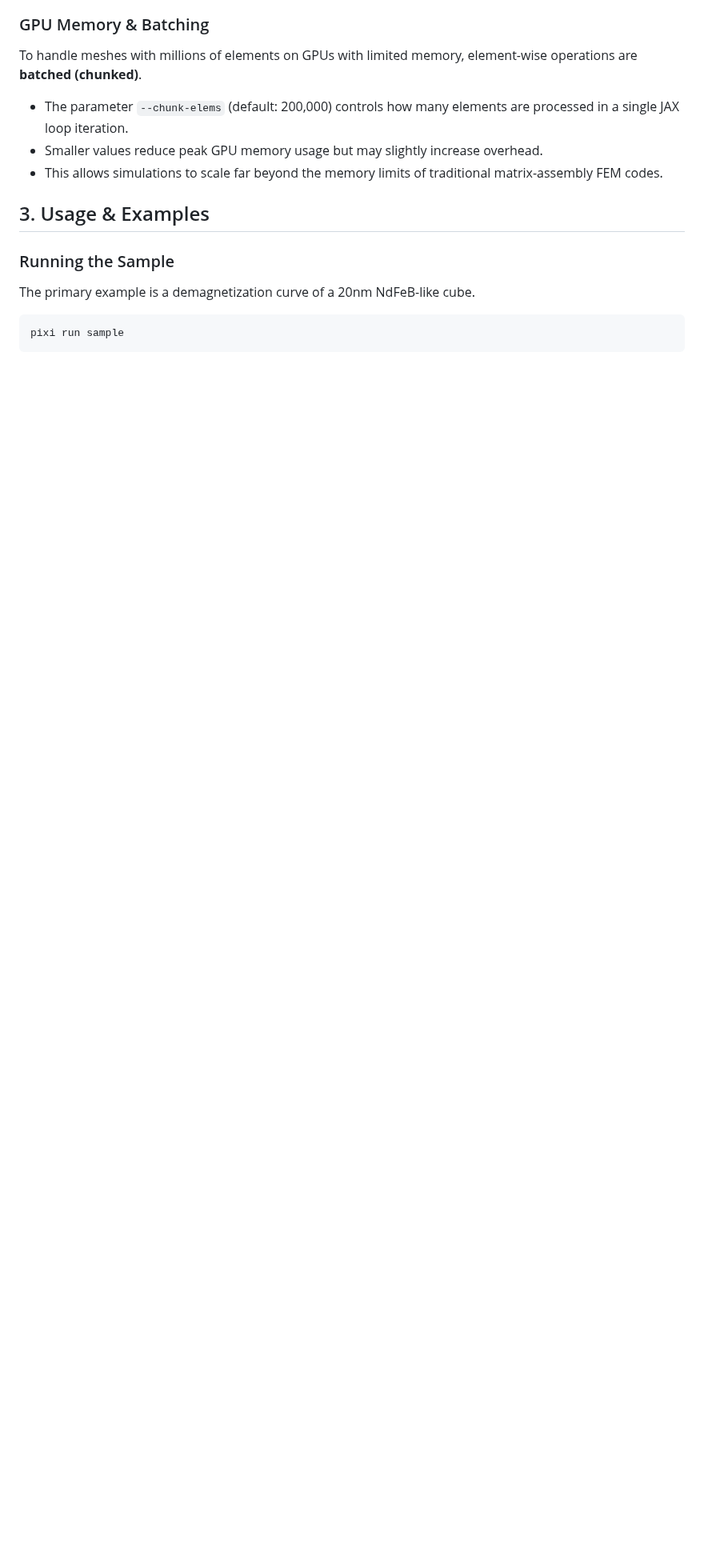
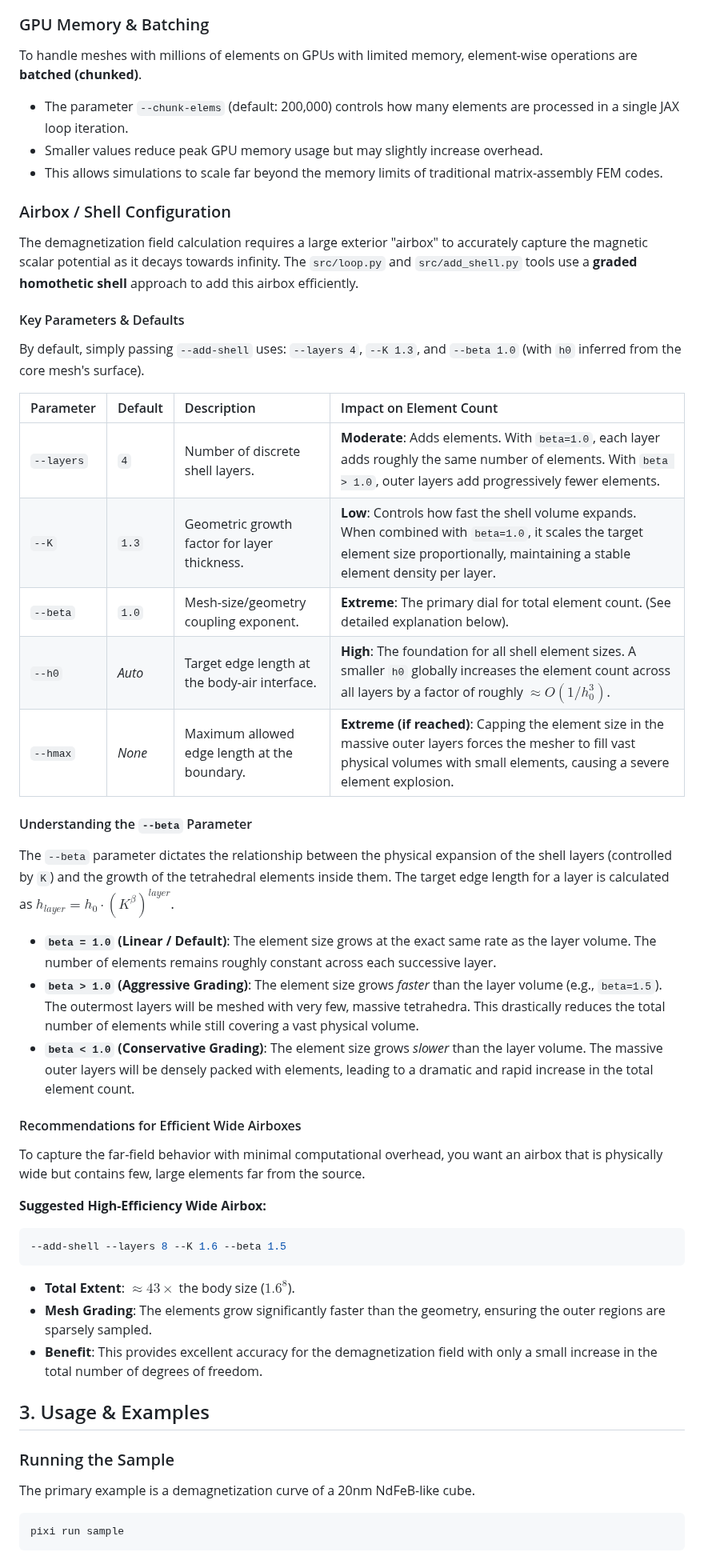
Before and after one commit to MaMMoS-project/mumag_matrixfree2, a Markdown page: README.md, the part around the change. Shown at 80% size. Drawn GitHub-style; blank space fills up the shorter version.

Commit message:
docs: add comprehensive airbox documentation
Adds a dedicated section detailing airbox configuration parameters, defaults, impacts on element count, and specific guidance on using the beta parameter to generate efficient wide airboxes.

````diff
--- a/README.md
+++ b/README.md
@@ -114,6 +114,37 @@ To handle meshes with millions of elements on GPUs with limited memory, element-
 - The parameter `--chunk-elems` (default: 200,000) controls how many elements are processed in a single JAX loop iteration.
 - Smaller values reduce peak GPU memory usage but may slightly increase overhead.
 - This allows simulations to scale far beyond the memory limits of traditional matrix-assembly FEM codes.
+
+### Airbox / Shell Configuration
+The demagnetization field calculation requires a large exterior "airbox" to accurately capture the magnetic scalar potential as it decays towards infinity. The `src/loop.py` and `src/add_shell.py` tools use a **graded homothetic shell** approach to add this airbox efficiently.
+
+#### Key Parameters & Defaults
+By default, simply passing `--add-shell` uses: `--layers 4`, `--K 1.3`, and `--beta 1.0` (with `h0` inferred from the core mesh's surface).
+
+| Parameter | Default | Description | Impact on Element Count |
+| :--- | :--- | :--- | :--- |
+| `--layers` | `4` | Number of discrete shell layers. | **Moderate**: Adds elements. With `beta=1.0`, each layer adds roughly the same number of elements. With `beta > 1.0`, outer layers add progressively fewer elements. |
+| `--K` | `1.3` | Geometric growth factor for layer thickness. | **Low**: Controls how fast the shell volume expands. When combined with `beta=1.0`, it scales the target element size proportionally, maintaining a stable element density per layer. |
+| `--beta` | `1.0` | Mesh-size/geometry coupling exponent. | **Extreme**: The primary dial for total element count. (See detailed explanation below). |
+| `--h0` | *Auto* | Target edge length at the body-air interface. | **High**: The foundation for all shell element sizes. A smaller `h0` globally increases the element count across all layers by a factor of roughly $\approx O(1/h_0^3)$. |
+| `--hmax` | *None* | Maximum allowed edge length at the boundary. | **Extreme (if reached)**: Capping the element size in the massive outer layers forces the mesher to fill vast physical volumes with small elements, causing a severe element explosion. |
+
+#### Understanding the `--beta` Parameter
+The `--beta` parameter dictates the relationship between the physical expansion of the shell layers (controlled by `K`) and the growth of the tetrahedral elements inside them. The target edge length for a layer is calculated as $h_{layer} = h_0 \cdot (K^\beta)^{layer}$.
+- **`beta = 1.0` (Linear / Default)**: The element size grows at the exact same rate as the layer volume. The number of elements remains roughly constant across each successive layer.
+- **`beta > 1.0` (Aggressive Grading)**: The element size grows *faster* than the layer volume (e.g., `beta=1.5`). The outermost layers will be meshed with very few, massive tetrahedra. This drastically reduces the total number of elements while still covering a vast physical volume.
+- **`beta < 1.0` (Conservative Grading)**: The element size grows *slower* than the layer volume. The massive outer layers will be densely packed with elements, leading to a dramatic and rapid increase in the total element count.
+
+#### Recommendations for Efficient Wide Airboxes
+To capture the far-field behavior with minimal computational overhead, you want an airbox that is physically wide but contains few, large elements far from the source.
+
+**Suggested High-Efficiency Wide Airbox:**
+```bash
+--add-shell --layers 8 --K 1.6 --beta 1.5
+```
+- **Total Extent**: $\approx 43\times$ the body size ($1.6^8$).
+- **Mesh Grading**: The elements grow significantly faster than the geometry, ensuring the outer regions are sparsely sampled.
+- **Benefit**: This provides excellent accuracy for the demagnetization field with only a small increase in the total number of degrees of freedom.
 
 ## 3. Usage & Examples
 
````
